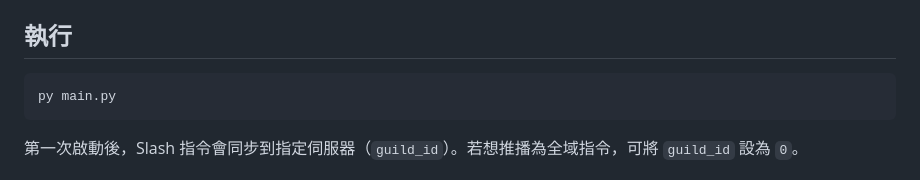
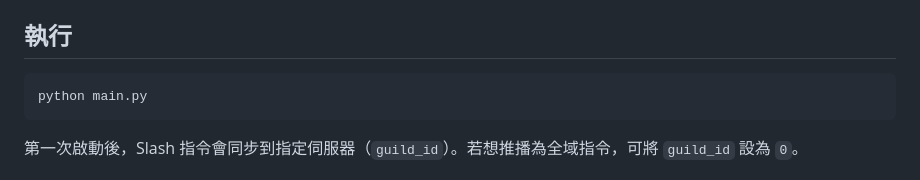
Before and after one commit to sta-tw/sta_dc_bot, a Markdown page: README.md, the part around the change. GitHub-like rendering.

Commit message:
Update command to run Python script in README

````diff
--- a/README.md
+++ b/README.md
@@ -47,7 +47,7 @@
 
 ## 執行
 ```powershell
-py main.py
+python main.py
 ```
 
 第一次啟動後，Slash 指令會同步到指定伺服器（`guild_id`）。若想推播為全域指令，可將 `guild_id` 設為 `0`。
````
